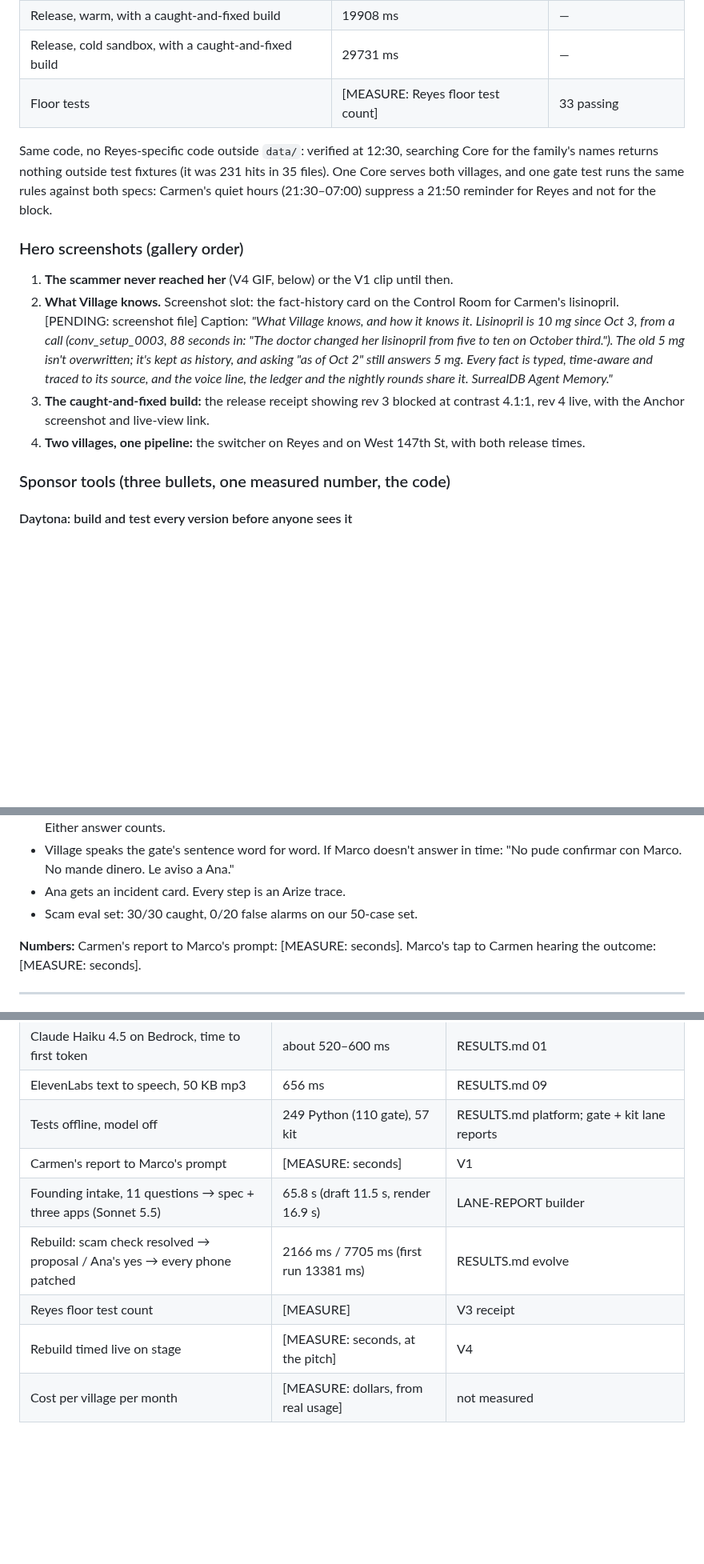
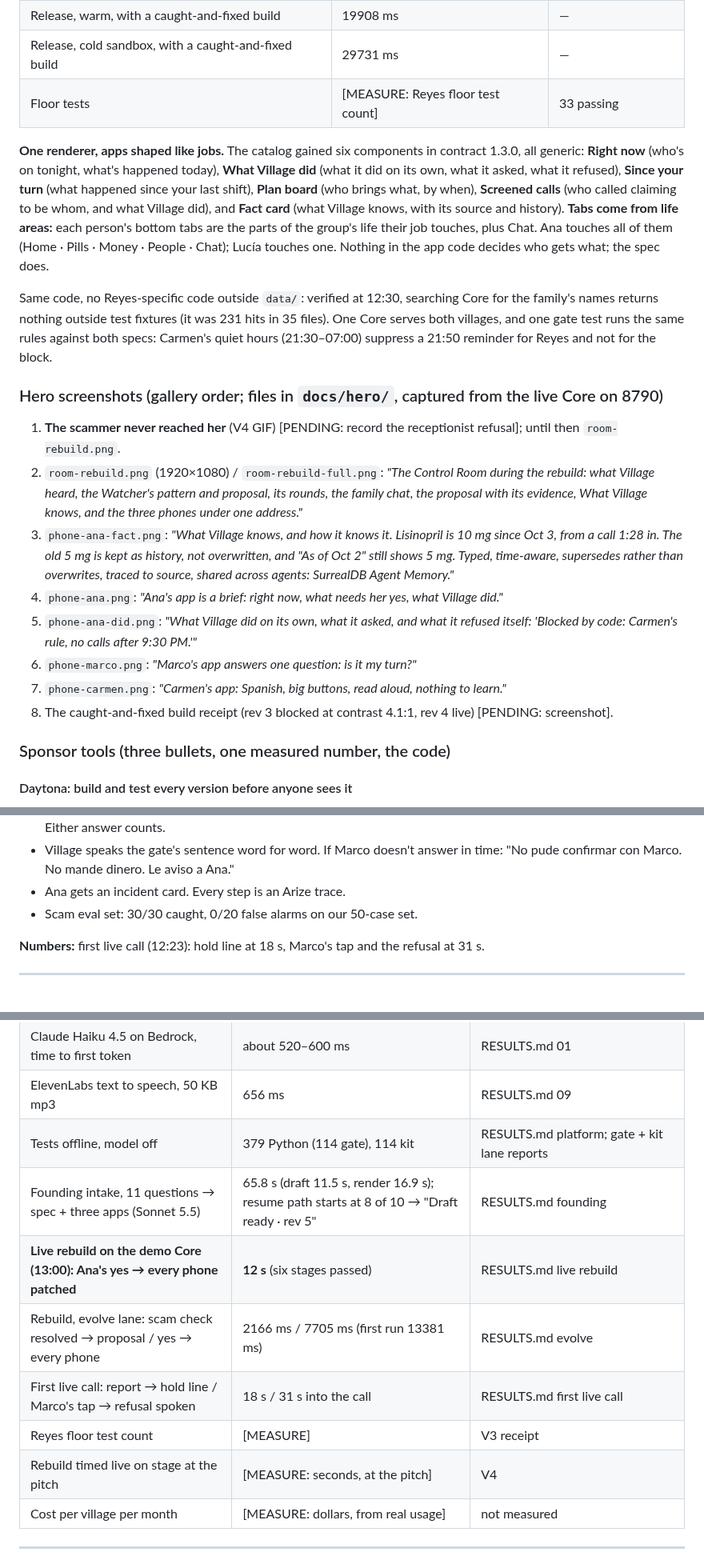
Before and after one commit to richelgomez99/village, a Markdown page: docs/DEVPOST.md, 3 parts joined by grey strips. Shown at 80% size. GitHub-like rendering; blank space fills up the shorter version.

```diff
--- a/docs/DEVPOST.md
+++ b/docs/DEVPOST.md
@@ -48,14 +50,19 @@ One pipeline, keyed by village id:
 | Release, cold sandbox, with a caught-and-fixed build | 29731 ms | — |
 | Floor tests | [MEASURE: Reyes floor test count] | 33 passing |
 
+**One renderer, apps shaped like jobs.** The catalog gained six components in contract 1.3.0, all generic: **Right now** (who's on tonight, what's happened today), **What Village did** (what it did on its own, what it asked, what it refused), **Since your turn** (what happened since your last shift), **Plan board** (who brings what, by when), **Screened calls** (who called claiming to be whom, and what Village did), and **Fact card** (what Village knows, with its source and history). **Tabs come from life areas:** each person's bottom tabs are the parts of the group's life their job touches, plus Chat. Ana touches all of them (Home · Pills · Money · People · Chat); Lucía touches one. Nothing in the app code decides who gets what; the spec does.
+
 Same code, no Reyes-specific code outside `data/`: verified at 12:30, searching Core for the family's names returns nothing outside test fixtures (it was 231 hits in 35 files). One Core serves both villages, and one gate test runs the same rules against both specs: Carmen's quiet hours (21:30–07:00) suppress a 21:50 reminder for Reyes and not for the block.
 
-### Hero screenshots (gallery order)
-1. **The scammer never reached her** (V4 GIF, below) or the V1 clip until then.
-2. **What Village knows.** Screenshot slot: the fact-history card on the Control Room for Carmen's lisinopril. [PENDING: screenshot file]
-   Caption: *"What Village knows, and how it knows it. Lisinopril is 10 mg since Oct 3, from a call (conv_setup_0003, 88 seconds in: "The doctor changed her lisinopril from five to ten on October third."). The old 5 mg isn't overwritten; it's kept as history, and asking "as of Oct 2" still answers 5 mg. Every fact is typed, time-aware and traced to its source, and the voice line, the ledger and the nightly rounds share it. SurrealDB Agent Memory."*
-3. **The caught-and-fixed build:** the release receipt showing rev 3 blocked at contrast 4.1:1, rev 4 live, with the Anchor screenshot and live-view link.
-4. **Two villages, one pipeline:** the switcher on Reyes and on West 147th St, with both release times.
+### Hero screenshots (gallery order; files in `docs/hero/`, captured from the live Core on 8790)
+1. **The scammer never reached her** (V4 GIF) [PENDING: record the receptionist refusal]; until then `room-rebuild.png`.
+2. `room-rebuild.png` (1920×1080) / `room-rebuild-full.png`: *"The Control Room during the rebuild: what Village heard, the Watcher's pattern and proposal, its rounds, the family chat, the proposal with its evidence, What Village knows, and the three phones under one address."*
+3. `phone-ana-fact.png`: *"What Village knows, and how it knows it. Lisinopril is 10 mg since Oct 3, from a call 1:28 in. The old 5 mg is kept as history, not overwritten, and "As of Oct 2" still shows 5 mg. Typed, time-aware, supersedes rather than overwrites, traced to source, shared across agents: SurrealDB Agent Memory."*
+4. `phone-ana.png`: *"Ana's app is a brief: right now, what needs her yes, what Village did."*
+5. `phone-ana-did.png`: *"What Village did on its own, what it asked, and what it refused itself: 'Blocked by code: Carmen's rule, no calls after 9:30 PM.'"*
+6. `phone-marco.png`: *"Marco's app answers one question: is it my turn?"*
+7. `phone-carmen.png`: *"Carmen's app: Spanish, big buttons, read aloud, nothing to learn."*
+8. The caught-and-fixed build receipt (rev 3 blocked at contrast 4.1:1, rev 4 live) [PENDING: screenshot].
 
 ### Sponsor tools (three bullets, one measured number, the code)
 
@@ -182,7 +192,7 @@ Deterministic gate, 110 tests with the model off · verification through a chann
 - Ana gets an incident card. Every step is an Arize trace.
 - Scam eval set: 30/30 caught, 0/20 false alarms on our 50-case set.
 
-**Numbers:** Carmen's report to Marco's prompt: [MEASURE: seconds]. Marco's tap to Carmen hearing the outcome: [MEASURE: seconds].
+**Numbers:** first live call (12:23): hold line at 18 s, Marco's tap and the refusal at 31 s.
 
 ---
 
@@ -242,12 +252,13 @@ Deterministic gate, 110 tests with the model off · verification through a chann
 | Agent Memory write / history / recall | p50 630 ms / p50 248 ms / 3.7 s | RESULTS.md |
 | Claude Haiku 4.5 on Bedrock, time to first token | about 520–600 ms | RESULTS.md 01 |
 | ElevenLabs text to speech, 50 KB mp3 | 656 ms | RESULTS.md 09 |
-| Tests offline, model off | 249 Python (110 gate), 57 kit | RESULTS.md platform; gate + kit lane reports |
-| Carmen's report to Marco's prompt | [MEASURE: seconds] | V1 |
-| Founding intake, 11 questions → spec + three apps (Sonnet 5.5) | 65.8 s (draft 11.5 s, render 16.9 s) | LANE-REPORT builder |
-| Rebuild: scam check resolved → proposal / Ana's yes → every phone patched | 2166 ms / 7705 ms (first run 13381 ms) | RESULTS.md evolve |
+| Tests offline, model off | 379 Python (114 gate), 114 kit | RESULTS.md platform; gate + kit lane reports |
+| Founding intake, 11 questions → spec + three apps (Sonnet 5.5) | 65.8 s (draft 11.5 s, render 16.9 s); resume path starts at 8 of 10 → "Draft ready · rev 5" | RESULTS.md founding |
+| **Live rebuild on the demo Core (13:00): Ana's yes → every phone patched** | **12 s** (six stages passed) | RESULTS.md live rebuild |
+| Rebuild, evolve lane: scam check resolved → proposal / yes → every phone | 2166 ms / 7705 ms (first run 13381 ms) | RESULTS.md evolve |
+| First live call: report → hold line / Marco's tap → refusal spoken | 18 s / 31 s into the call | RESULTS.md first live call |
 | Reyes floor test count | [MEASURE] | V3 receipt |
-| Rebuild timed live on stage | [MEASURE: seconds, at the pitch] | V4 |
+| Rebuild timed live on stage at the pitch | [MEASURE: seconds, at the pitch] | V4 |
 | Cost per village per month | [MEASURE: dollars, from real usage] | not measured |
 
 ---
```
Also changed, not shown: other parts of docs/DEVPOST.md (+13 -8 lines), README.md (+19 -10 lines).
